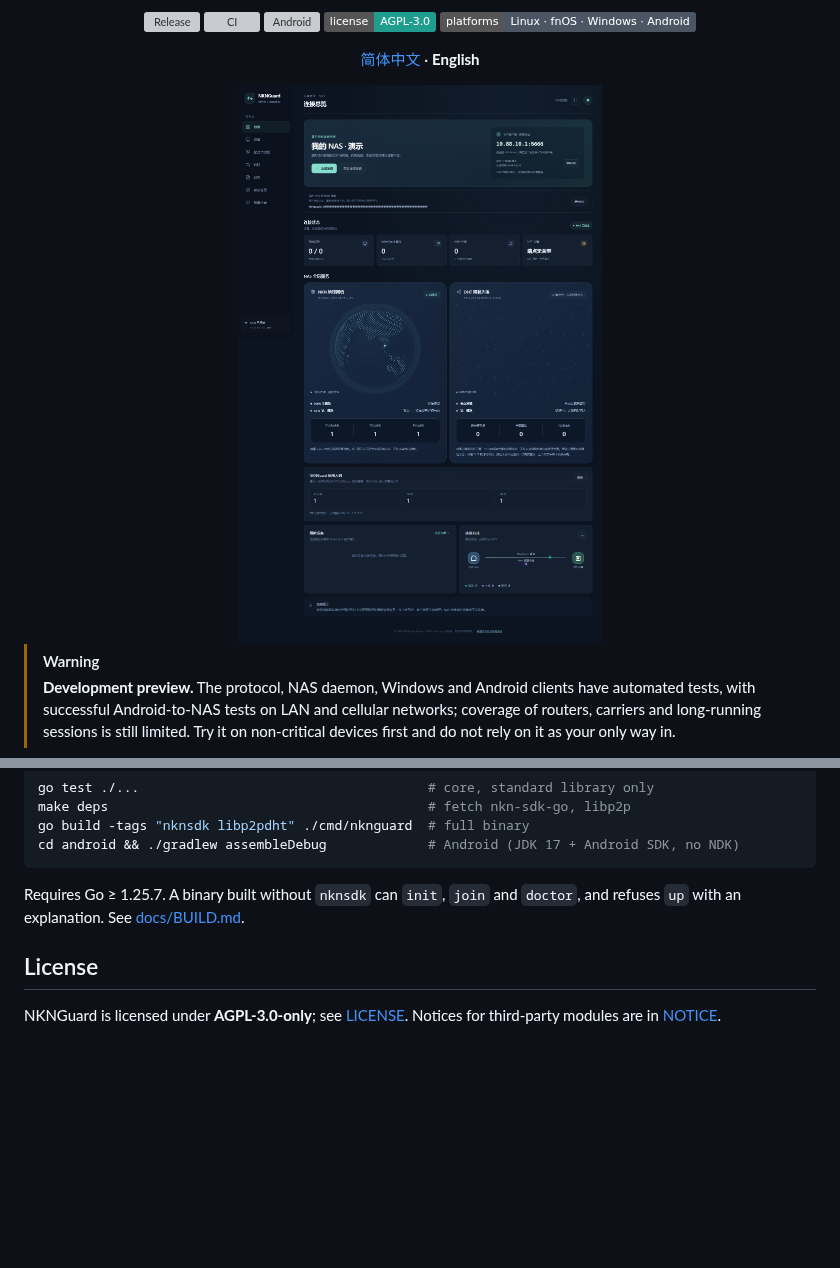
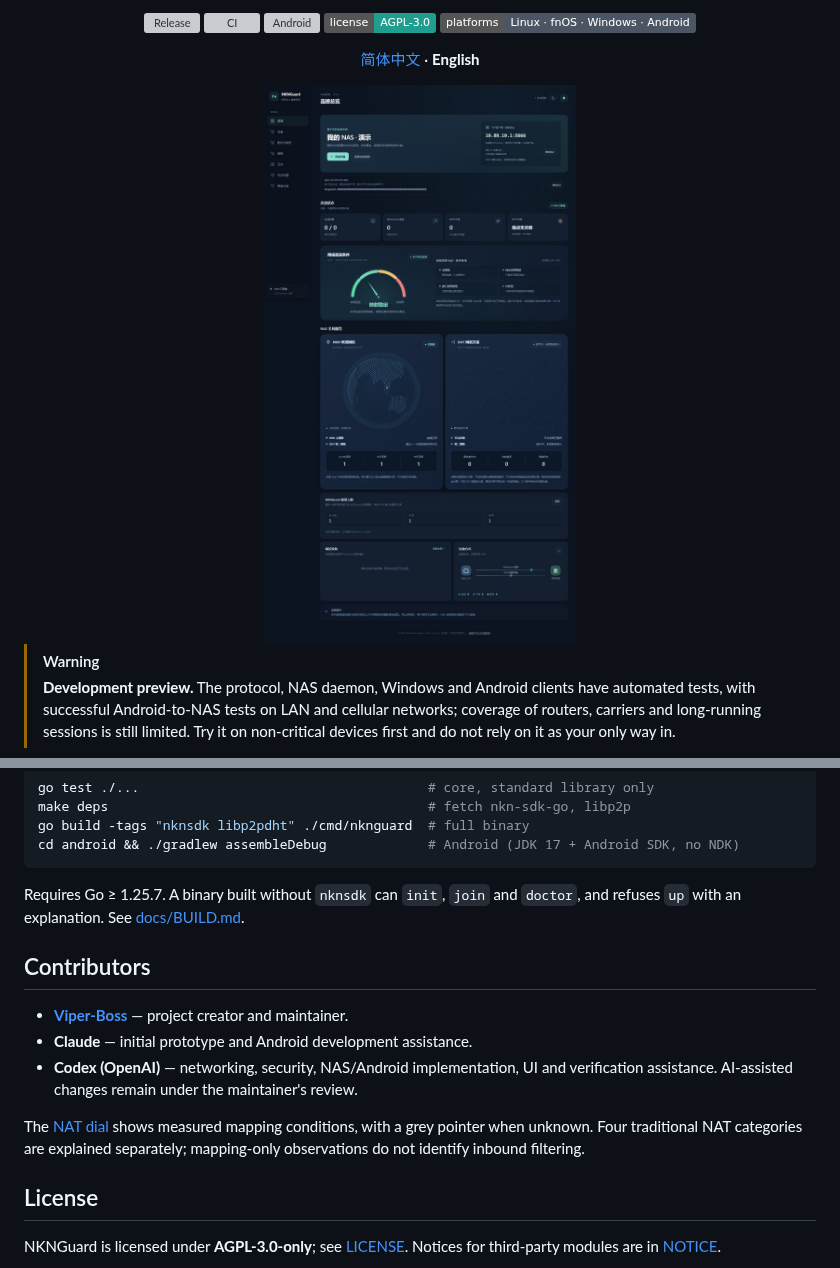
Before and after one commit to Viper-Boss/nknguard, a Markdown page: README.md, 2 parts joined by grey strips. Drawn GitHub-style; pictures changed too: docs/images/nas-dashboard-overview.jpg; badges without logos; blank space fills up the shorter version; grey boxes are pictures that could not be loaded.

```diff
--- a/README.md
+++ b/README.md
@@ -189,6 +189,14 @@ cd android && ./gradlew assembleDebug             # Android (JDK 17 + Android SD
 
 Requires Go ≥ 1.25.7. A binary built without `nknsdk` can `init`, `join` and `doctor`, and refuses `up` with an explanation. See [docs/BUILD.md](docs/BUILD.md).
 
+## Contributors
+
+- **[Viper-Boss](https://github.com/Viper-Boss)** — project creator and maintainer.
+- **Claude** — initial prototype and Android development assistance.
+- **Codex (OpenAI)** — networking, security, NAS/Android implementation, UI and verification assistance. AI-assisted changes remain under the maintainer's review.
+
+The [NAT dial](docs/NAT-GAUGE.md) shows measured mapping conditions, with a grey pointer when unknown. Four traditional NAT categories are explained separately; mapping-only observations do not identify inbound filtering.
+
 ## License
 
 NKNGuard is licensed under **AGPL-3.0-only**; see [LICENSE](LICENSE). Notices for third-party modules are in [NOTICE](NOTICE).
```
Also changed, not shown: README.zh-CN.md (+10 -2 lines), docs/NAT-GAUGE.md (added, +20 -0 lines), 11 other files.
